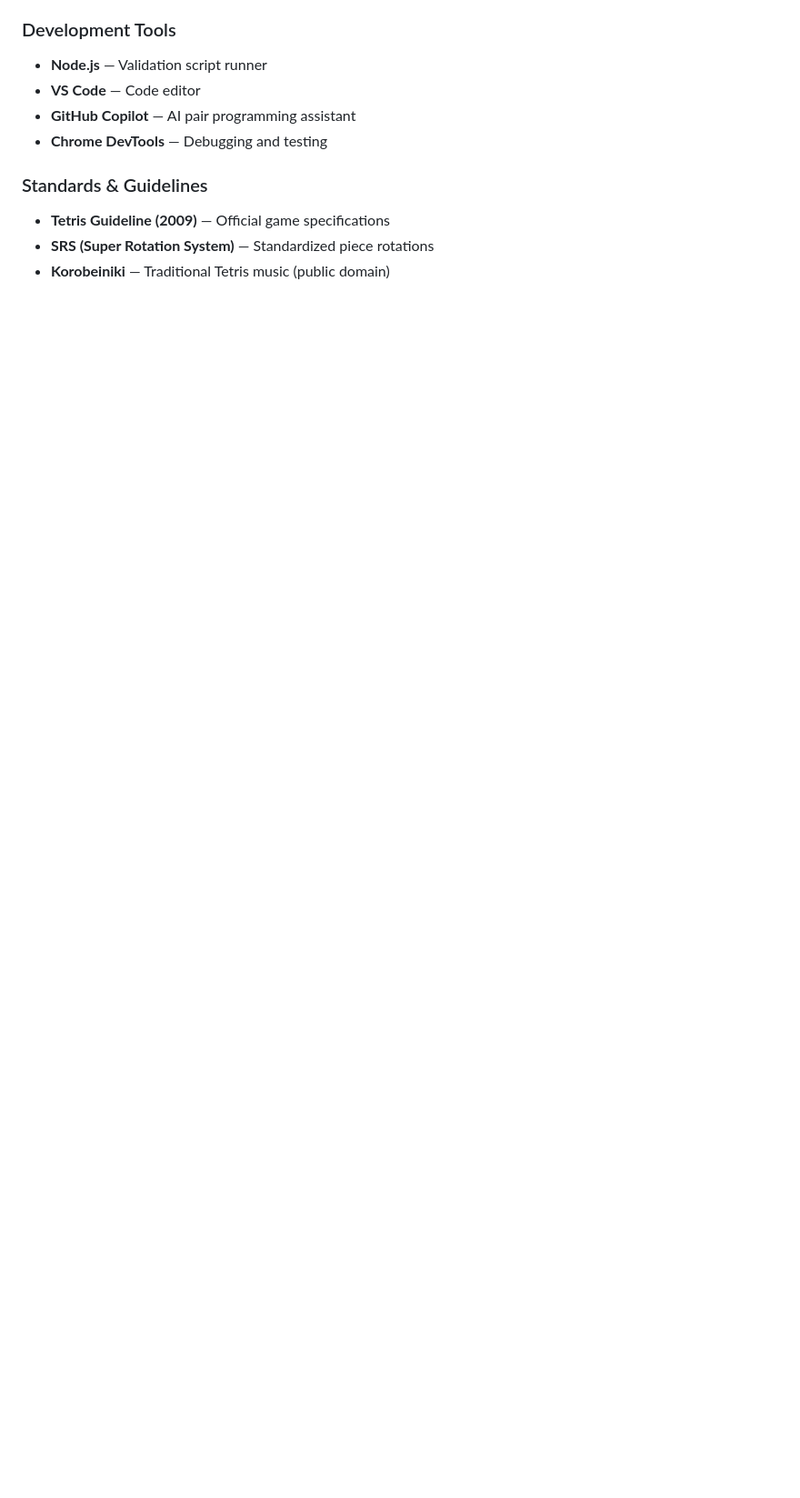
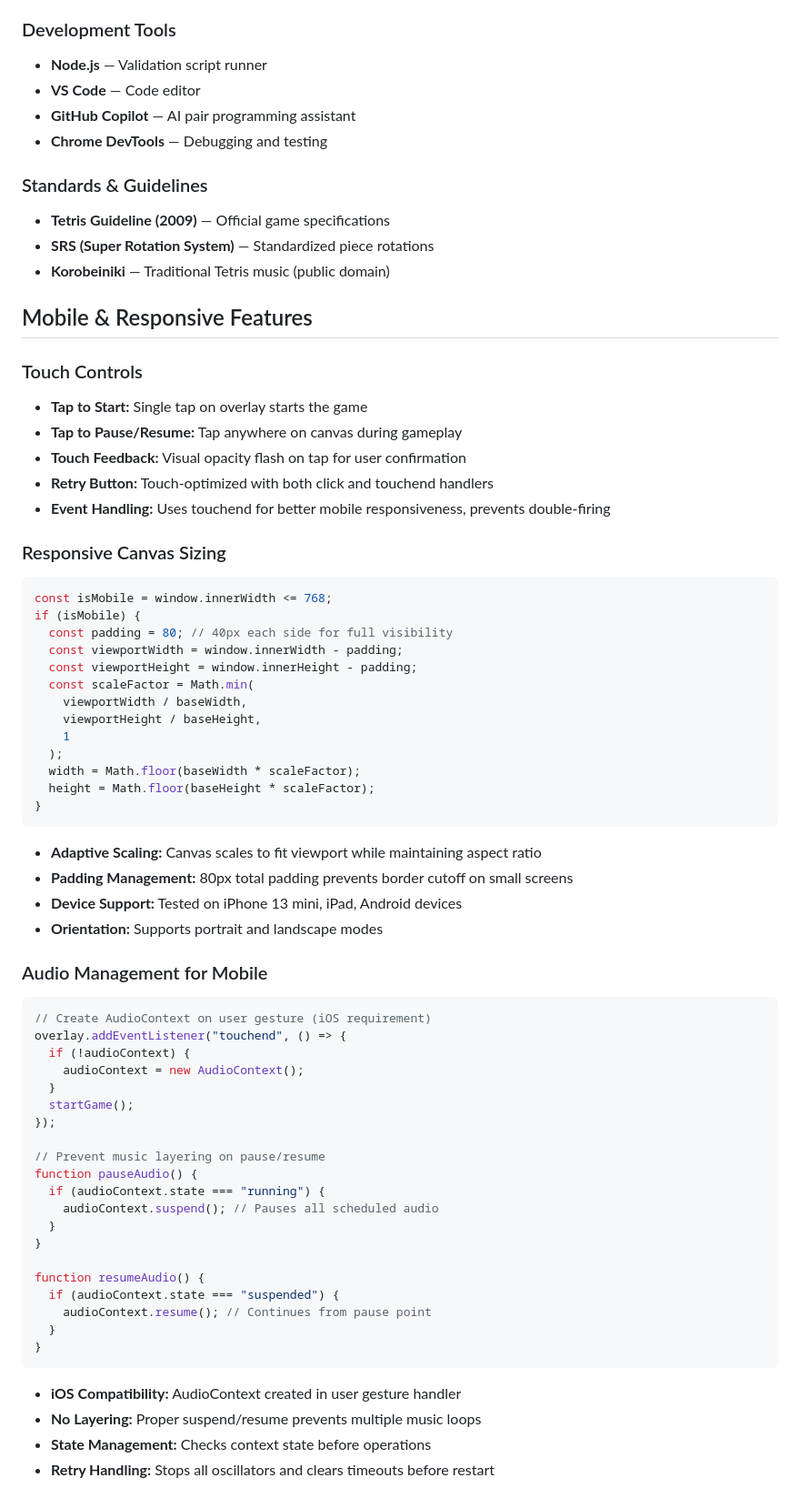
Before and after one commit to khro-creator/JUST-FITS, a Markdown page: TECHNICAL_DOCUMENTATION.md, the part around one of its changes. Shown at 91% size. Drawn GitHub-style; blank space fills up the shorter version.

````diff
--- a/TECHNICAL_DOCUMENTATION.md
+++ b/TECHNICAL_DOCUMENTATION.md
@@ -595,3 +603,62 @@ git push origin main
 - **Tetris Guideline (2009)** — Official game specifications
 - **SRS (Super Rotation System)** — Standardized piece rotations
 - **Korobeiniki** — Traditional Tetris music (public domain)
+
+## Mobile & Responsive Features
+
+### Touch Controls
+- **Tap to Start:** Single tap on overlay starts the game
+- **Tap to Pause/Resume:** Tap anywhere on canvas during gameplay
+- **Touch Feedback:** Visual opacity flash on tap for user confirmation
+- **Retry Button:** Touch-optimized with both click and touchend handlers
+- **Event Handling:** Uses touchend for better mobile responsiveness, prevents double-firing
+
+### Responsive Canvas Sizing
+```javascript
+const isMobile = window.innerWidth <= 768;
+if (isMobile) {
+  const padding = 80; // 40px each side for full visibility
+  const viewportWidth = window.innerWidth - padding;
+  const viewportHeight = window.innerHeight - padding;
+  const scaleFactor = Math.min(
+    viewportWidth / baseWidth,
+    viewportHeight / baseHeight,
+    1
+  );
+  width = Math.floor(baseWidth * scaleFactor);
+  height = Math.floor(baseHeight * scaleFactor);
+}
+```
+- **Adaptive Scaling:** Canvas scales to fit viewport while maintaining aspect ratio
+- **Padding Management:** 80px total padding prevents border cutoff on small screens
+- **Device Support:** Tested on iPhone 13 mini, iPad, Android devices
+- **Orientation:** Supports portrait and landscape modes
+
+### Audio Management for Mobile
+```javascript
+// Create AudioContext on user gesture (iOS requirement)
+overlay.addEventListener("touchend", () => {
+  if (!audioContext) {
+    audioContext = new AudioContext();
+  }
+  startGame();
+});
+
+// Prevent music layering on pause/resume
+function pauseAudio() {
+  if (audioContext.state === "running") {
+    audioContext.suspend(); // Pauses all scheduled audio
+  }
+}
+
+function resumeAudio() {
+  if (audioContext.state === "suspended") {
+    audioContext.resume(); // Continues from pause point
+  }
+}
+```
+- **iOS Compatibility:** AudioContext created in user gesture handler
+- **No Layering:** Proper suspend/resume prevents multiple music loops
+- **State Management:** Checks context state before operations
+- **Retry Handling:** Stops all oscillators and clears timeouts before restart
+
````
Also changed, not shown: other parts of TECHNICAL_DOCUMENTATION.md (+96 -5 lines), README.md (+14 -1 lines).
